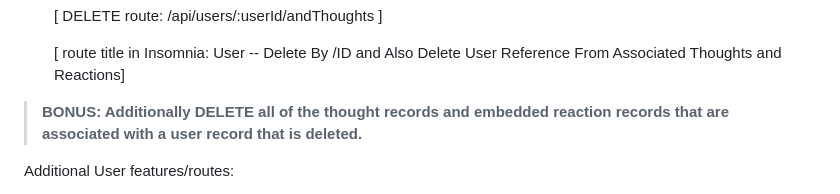
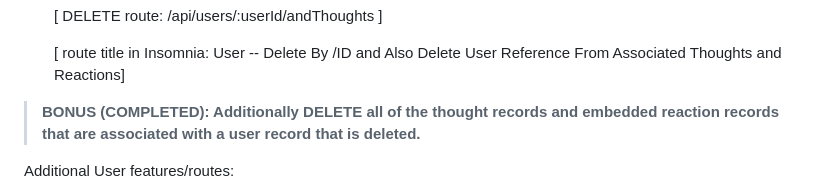
Before and after one commit to Todd-Kridel/TK-Social-Network-API, a Markdown page: README.md, the part around the change. Rendered like a GitHub page.

Commit message:
README refinement

```diff
--- a/README.md
+++ b/README.md
@@ -110,7 +110,7 @@ To use this application...at after when installing the application and its datab
 
   [ route title in Insomnia: User -- Delete By /ID and Also Delete User Reference From Associated Thoughts and Reactions]
 
-> **BONUS: Additionally DELETE all of the thought records and embedded reaction records that are associated with a user record that is deleted.**
+> **BONUS (COMPLETED): Additionally DELETE all of the thought records and embedded reaction records that are associated with a user record that is deleted.**
 
 Additional User features/routes:
 
```
